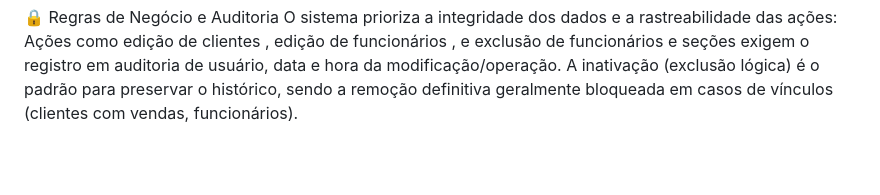
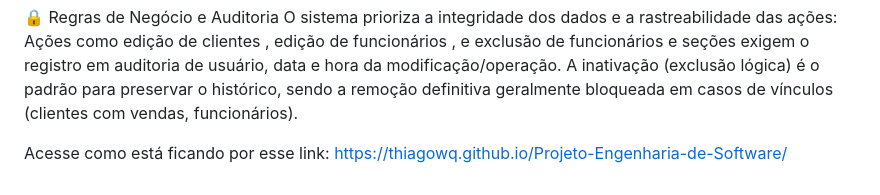
Before and after one commit to thiagowq/Projeto-Engenharia-de-Software, a Markdown page: README.md, the part around the change. GitHub-like rendering; blank space fills up the shorter version.

Commit message:
Add live project link to README
Added a link to the project's live version.

```diff
--- a/README.md
+++ b/README.md
@@ -39,3 +39,5 @@ Gestão: Permite consulta, edição e exclusão lógica de seções, com verific
 O sistema prioriza a integridade dos dados e a rastreabilidade das ações:
 Ações como edição de clientes , edição de funcionários , e exclusão de funcionários e seções  exigem o registro em auditoria de usuário, data e hora da modificação/operação.
 A inativação (exclusão lógica) é o padrão para preservar o histórico, sendo a remoção definitiva geralmente bloqueada em casos de vínculos (clientes com vendas, funcionários).
+
+Acesse como está ficando por esse link: https://thiagowq.github.io/Projeto-Engenharia-de-Software/
```
